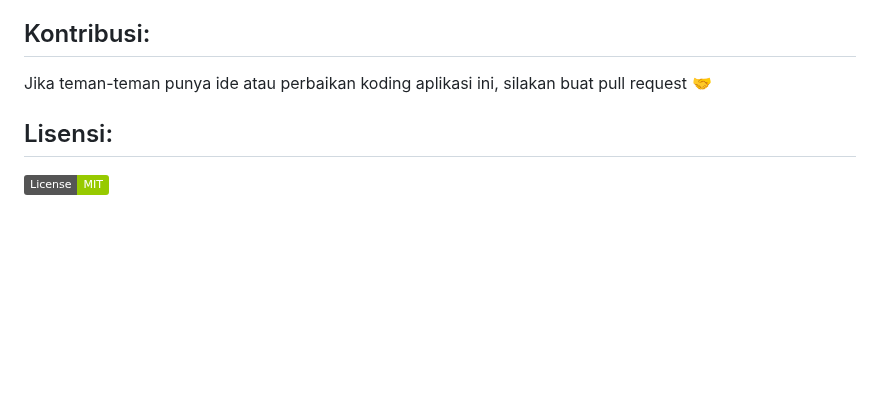
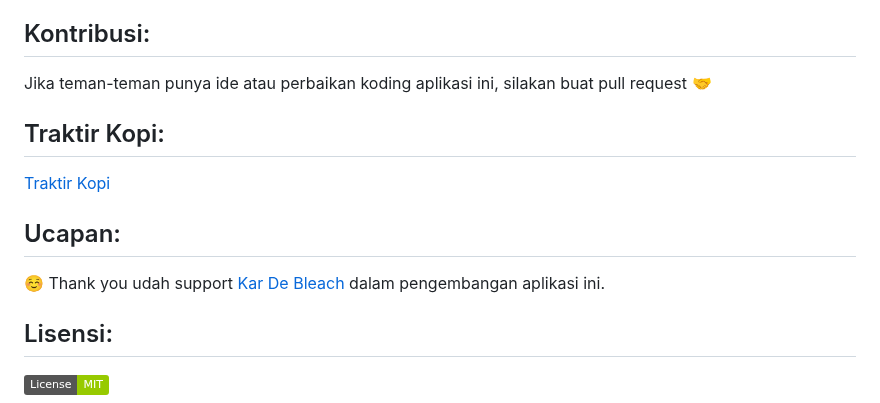
Before and after one commit to TeamAbabilCoded/streamflip, a Markdown page: README.md, the part around the change. GitHub-like rendering; badges without logos; blank space fills up the shorter version.

```diff
--- a/README.md
+++ b/README.md
@@ -104,6 +104,14 @@ StreamFlow adalah aplikasi live streaming yang memungkinkan kamu untuk melakukan
 
 Jika teman-teman punya ide atau perbaikan koding aplikasi ini, silakan buat pull request 🤝
 
+## Traktir Kopi:
+
+[Traktir Kopi](https://saweria.co/KarDeBleach)
+
+## Ucapan:
+
+☺️ Thank you udah support [Kar De Bleach](https://youtube.com/KarDeBleach) dalam pengembangan aplikasi ini.
+
 ## Lisensi:
 
 [![MIT License](https://img.shields.io/badge/License-MIT-green.svg)](https://github.com/TeamAbabilCoded/streamflip/blob/main/LICENSE)
```
